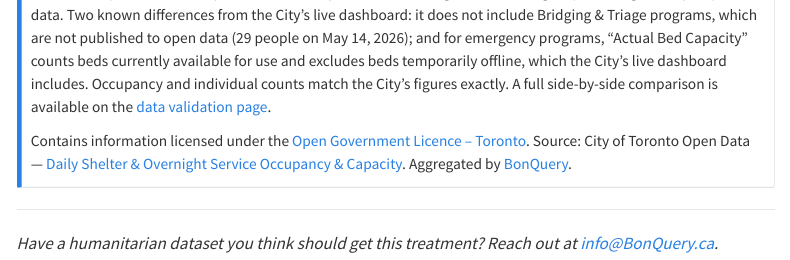
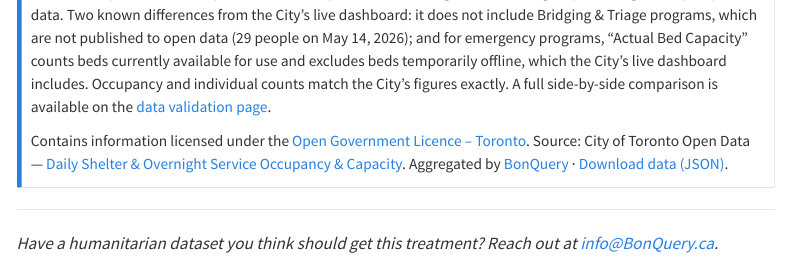
Before and after one commit to MiriamMarling/MiriamMarling.github.io, a Quarto document (index.qmd): the page in a window 1100 px wide, from 10000 px down. Rendered offline with R 4.5, knitr and Pandoc in place of Quarto, with nearby package versions; menus at the side of the page are left out.

Commit message:
Add daily occupancy download link; remove broken aggregation function link
Co-Authored-By: Claude Sonnet 4.6 <noreply@anthropic.com>

```diff
--- a/index.qmd
+++ b/index.qmd
@@ -463,7 +463,7 @@ dailyTable = {
 
 This table reproduces the City of Toronto's Daily Shelter & Overnight Service Usage report using the City's open data. Two known differences from the City's live dashboard: it does not include Bridging & Triage programs, which are not published to open data (29 people on May 14, 2026); and for emergency programs, "Actual Bed Capacity" counts beds currently available for use and excludes beds temporarily offline, which the City's live dashboard includes. Occupancy and individual counts match the City's figures exactly. A full side-by-side comparison is available on the [data validation page](projects/data-validation.html){target="_blank"}.
 
-Contains information licensed under the [Open Government Licence – Toronto](https://open.toronto.ca/open-data-licence/). Source: City of Toronto Open Data — [Daily Shelter & Overnight Service Occupancy & Capacity](https://open.toronto.ca/dataset/daily-shelter-overnight-service-occupancy-capacity/). Aggregated by [BonQuery](https://bonquery.ca).
+Contains information licensed under the [Open Government Licence – Toronto](https://open.toronto.ca/open-data-licence/). Source: City of Toronto Open Data — [Daily Shelter & Overnight Service Occupancy & Capacity](https://open.toronto.ca/dataset/daily-shelter-overnight-service-occupancy-capacity/). Aggregated by [BonQuery](https://bonquery.ca) · [Download data (JSON)](https://bonquery.ca/data/daily_occupancy.json).
 
 :::
 
--- a/projects/toronto-shelter.qmd
+++ b/projects/toronto-shelter.qmd
@@ -445,6 +445,6 @@ dailyTable = {
 
 This table reproduces the City of Toronto's Daily Shelter & Overnight Service Usage report using the City's open data. Two known differences from the City's live dashboard: it does not include Bridging & Triage programs, which are not published to open data (29 people on May 14, 2026); and for emergency programs, "Actual Bed Capacity" counts beds currently available for use and excludes beds temporarily offline, which the City's live dashboard includes. Occupancy and individual counts match the City's figures exactly. A full side-by-side comparison is available on the [data validation page](data-validation.qmd){target="_blank"}.
 
-Contains information licensed under the [Open Government Licence – Toronto](https://open.toronto.ca/open-data-licence/). Source: City of Toronto Open Data — [Daily Shelter & Overnight Service Occupancy & Capacity](https://open.toronto.ca/dataset/daily-shelter-overnight-service-occupancy-capacity/). Aggregated by [BonQuery](https://bonquery.ca).
+Contains information licensed under the [Open Government Licence – Toronto](https://open.toronto.ca/open-data-licence/). Source: City of Toronto Open Data — [Daily Shelter & Overnight Service Occupancy & Capacity](https://open.toronto.ca/dataset/daily-shelter-overnight-service-occupancy-capacity/). Aggregated by [BonQuery](https://bonquery.ca) · [Download data (JSON)](https://bonquery.ca/data/daily_occupancy.json).
 
 :::
```
Also changed, not shown: projects/data-validation.qmd (+1 -1 lines).
